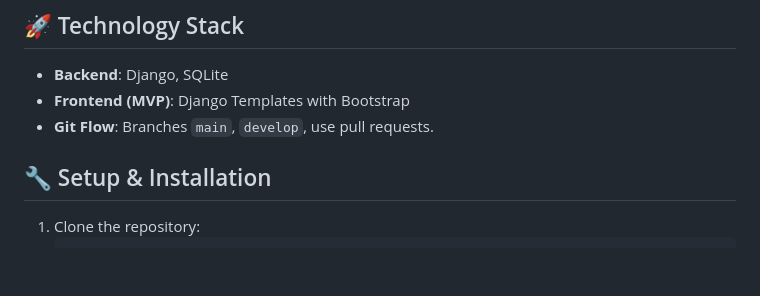
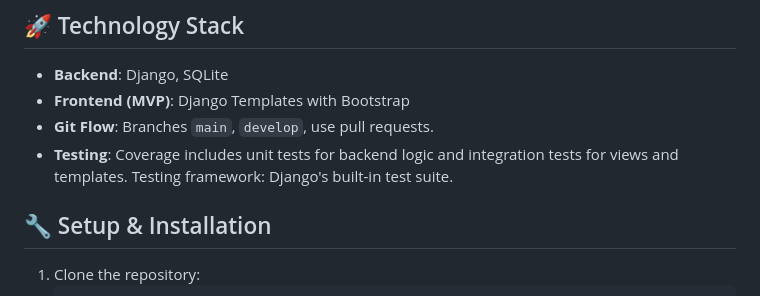
Before and after one commit to charmheroku/youth-portal, a Markdown page: README.md, the part around the change. Rendered like a GitHub page; blank space fills up the shorter version.

```diff
--- a/README.md
+++ b/README.md
@@ -94,6 +94,9 @@
 - **Backend**: Django, SQLite
 - **Frontend (MVP)**: Django Templates with Bootstrap
 - **Git Flow**: Branches `main`, `develop`, use pull requests.
+- **Testing**:
+      Coverage includes unit tests for backend logic and integration tests for views and templates.
+      Testing framework: Django's built-in test suite.
 
 
 ## 🔧 Setup & Installation
```
